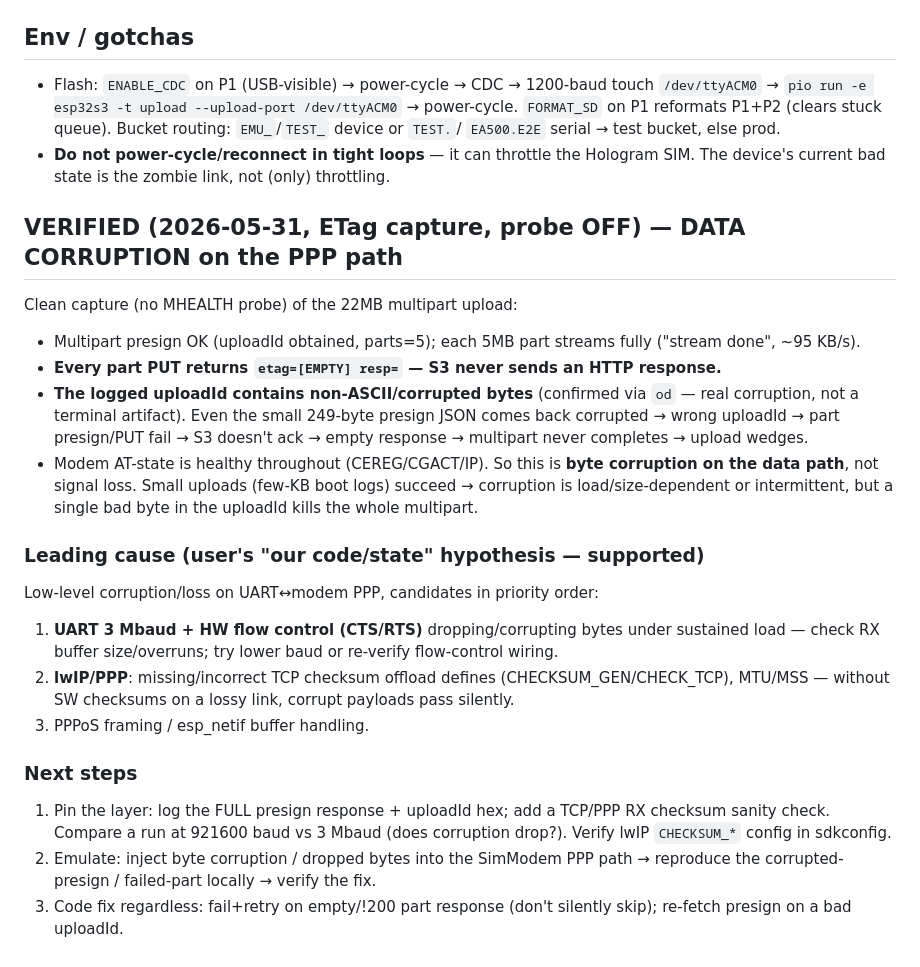
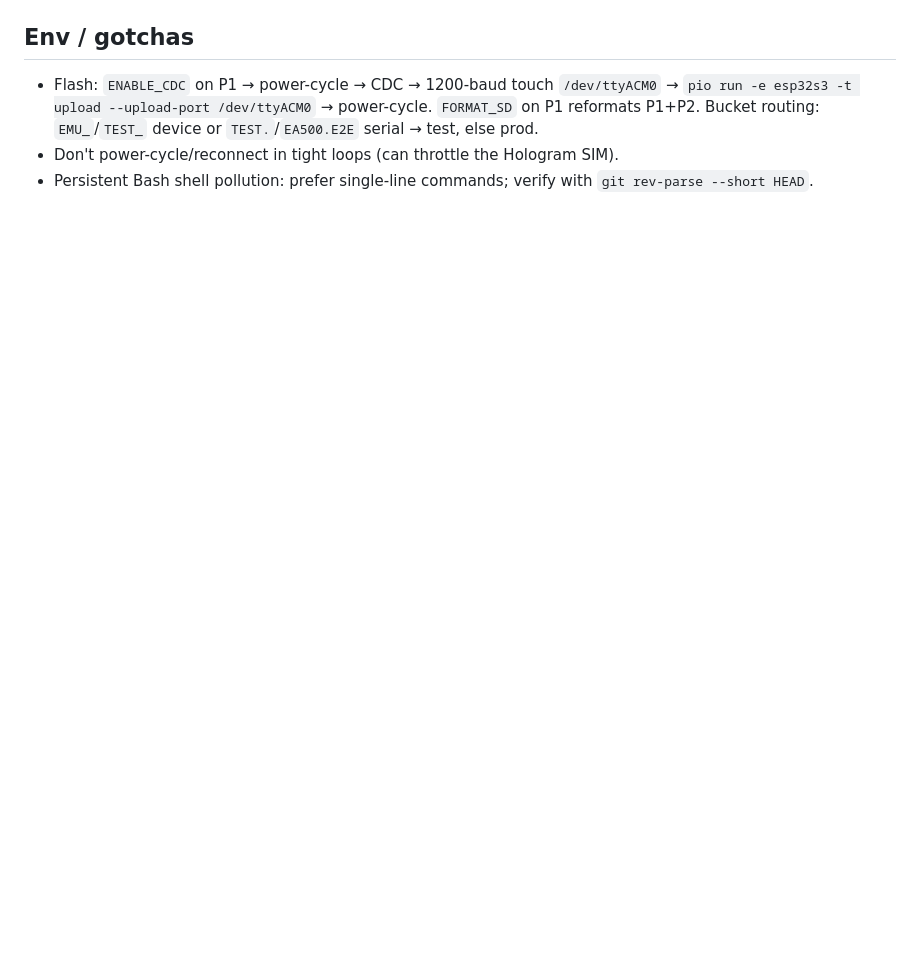
Before and after one commit to cedricjeanty/USB_Cellular, a Markdown page: docs/upload-debug-notes.md, the part around one of its changes. Drawn GitHub-style; blank space fills up the shorter version.

Commit message:
docs: retract false data-corruption finding (was analyzing an empty capture); per-part response is UNKNOWN until a clean capture

```diff
--- a/docs/upload-debug-notes.md
+++ b/docs/upload-debug-notes.md
@@ -65,39 +66,7 @@ Why our code doesn't recover (the gap):
 
 ## Env / gotchas
-- Flash: `ENABLE_CDC` on P1 (USB-visible) → power-cycle → CDC → 1200-baud touch `/dev/ttyACM0`
-  → `pio run -e esp32s3 -t upload --upload-port /dev/ttyACM0` → power-cycle. `FORMAT_SD` on P1
-  reformats P1+P2 (clears stuck queue). Bucket routing: `EMU_`/`TEST_` device or `TEST.`/
-  `EA500.E2E` serial → test bucket, else prod.
-- **Do not power-cycle/reconnect in tight loops** — it can throttle the Hologram SIM. The
-  device's current bad state is the zombie link, not (only) throttling.
-
-## VERIFIED (2026-05-31, ETag capture, probe OFF) — DATA CORRUPTION on the PPP path
-Clean capture (no MHEALTH probe) of the 22MB multipart upload:
-- Multipart presign OK (uploadId obtained, parts=5); each 5MB part streams fully
-  ("stream done", ~95 KB/s).
-- **Every part PUT returns `etag=[EMPTY] resp=` — S3 never sends an HTTP response.**
-- **The logged uploadId contains non-ASCII/corrupted bytes** (confirmed via `od` — real
-  corruption, not a terminal artifact). Even the small 249-byte presign JSON comes back
-  corrupted → wrong uploadId → part presign/PUT fail → S3 doesn't ack → empty response →
-  multipart never completes → upload wedges.
-- Modem AT-state is healthy throughout (CEREG/CGACT/IP). So this is **byte corruption on
-  the data path**, not signal loss. Small uploads (few-KB boot logs) succeed → corruption
-  is load/size-dependent or intermittent, but a single bad byte in the uploadId kills the
-  whole multipart.
-
-### Leading cause (user's "our code/state" hypothesis — supported)
-Low-level corruption/loss on UART↔modem PPP, candidates in priority order:
-1. **UART 3 Mbaud + HW flow control (CTS/RTS)** dropping/corrupting bytes under sustained
-   load — check RX buffer size/overruns; try lower baud or re-verify flow-control wiring.
-2. **lwIP/PPP**: missing/incorrect TCP checksum offload defines (CHECKSUM_GEN/CHECK_TCP),
-   MTU/MSS — without SW checksums on a lossy link, corrupt payloads pass silently.
-3. PPPoS framing / esp_netif buffer handling.
-
-### Next steps
-1. Pin the layer: log the FULL presign response + uploadId hex; add a TCP/PPP RX checksum
-   sanity check. Compare a run at 921600 baud vs 3 Mbaud (does corruption drop?). Verify
-   lwIP `CHECKSUM_*` config in sdkconfig.
-2. Emulate: inject byte corruption / dropped bytes into the SimModem PPP path → reproduce
-   the corrupted-presign / failed-part locally → verify the fix.
-3. Code fix regardless: fail+retry on empty/!200 part response (don't silently skip);
-   re-fetch presign on a bad uploadId.
+- Flash: `ENABLE_CDC` on P1 → power-cycle → CDC → 1200-baud touch `/dev/ttyACM0` →
+  `pio run -e esp32s3 -t upload --upload-port /dev/ttyACM0` → power-cycle. `FORMAT_SD` on P1
+  reformats P1+P2. Bucket routing: `EMU_`/`TEST_` device or `TEST.`/`EA500.E2E` serial → test, else prod.
+- Don't power-cycle/reconnect in tight loops (can throttle the Hologram SIM).
+- Persistent Bash shell pollution: prefer single-line commands; verify with `git rev-parse --short HEAD`.
```
Also changed, not shown: other parts of docs/upload-debug-notes.md (+53 -52 lines).
